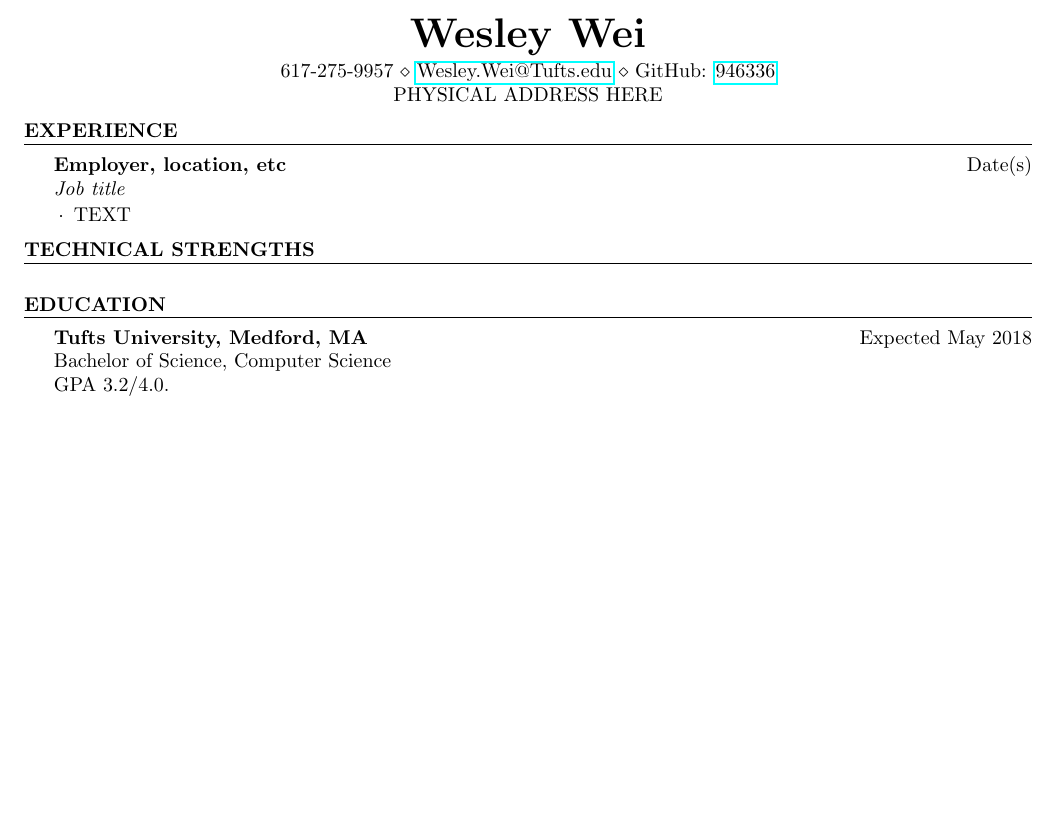
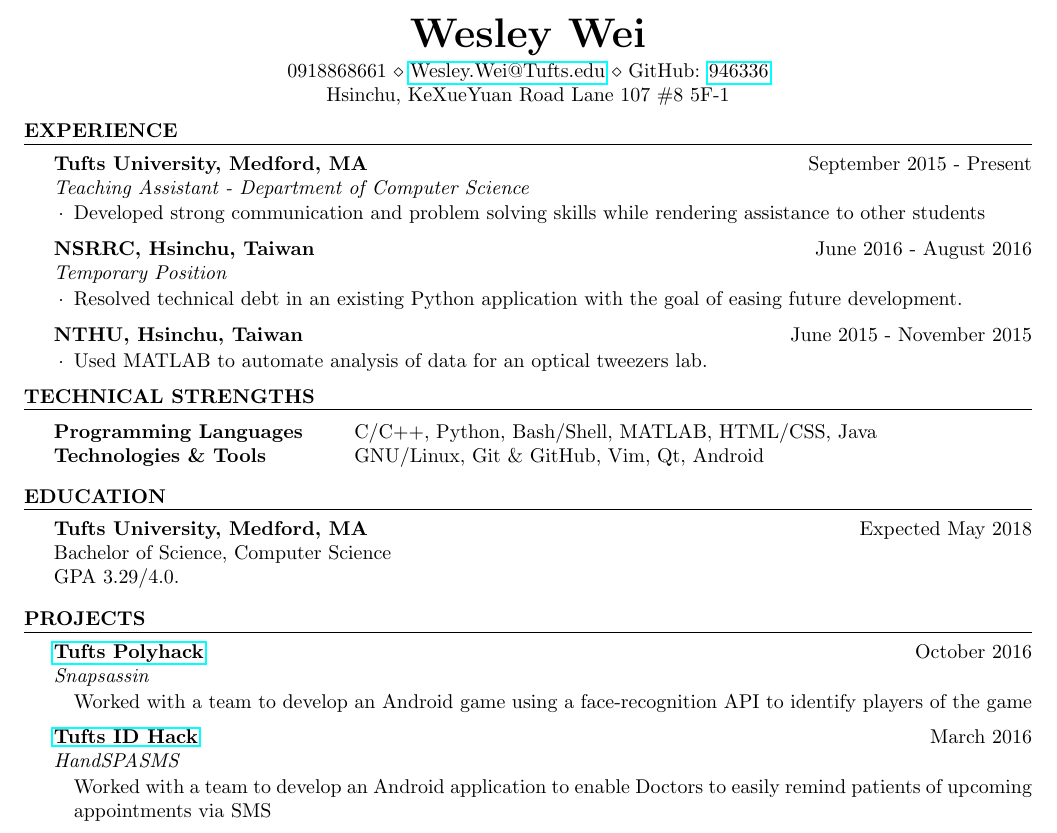
Before and after one commit to 946336/Resume, a LaTeX CV (resume.tex): part of the page, cut so that both start at the same text, the shorter picture padded with empty space. Compiled offline with pdfLaTeX.

Commit message:
Updated resume

```diff
--- a/resume.tex
+++ b/resume.tex
@@ -22,55 +22,74 @@
 \usepackage{hyperref}
 
 \name{Wesley Wei} % Your name
-\address{PHYSICAL ADDRESS HERE} % Your address
-%\address{123 Pleasant Lane \\ City, State 12345} % Your secondary addess
+% \address{新竹市科學園路107向8號5樓之1} % Your address
+\address{Hsinchu, KeXueYuan Road Lane 107 \#8 5F-1} % Your address
 %(optional)
 % Your phone number and email
-\address{617-275-9957 \\ \href{mailto:Wesley.Wei@Tufts.edu}{Wesley.Wei@Tufts.edu} \\
+\address{0918868661 \\ \href{mailto:Wesley.Wei@Tufts.edu}{Wesley.Wei@Tufts.edu} \\
 GitHub: \href{https://github.com/946336}{946336}}
 
 \begin{document}
 
-%----------------------------------------------------------------------------------------
+%-------------------------------------------------------------------------------
 %   WORK EXPERIENCE SECTION
-%----------------------------------------------------------------------------------------
+%-------------------------------------------------------------------------------
 
 % Resume section for work experience, etc
 \begin{rSection}{Experience}
 
 % Subsection for each entry
-\begin{rSubsection}{Employer, location, etc}{Date(s)}{Job title}
-% Additional information
+% \begin{rSubsection}{Employer, location, etc}{Date(s)}{Job title}
+% \item TEXT
+% \end{rSubsection}
 
-\item TEXT
+\begin{rSubsection}{Tufts University, Medford, MA}{September 2015 -
+    Present}{Teaching Assistant - Department of Computer Science}
+
+\item Developed strong communication and problem solving skills while
+    rendering assistance to other students
+
+\end{rSubsection}
+
+\begin{rSubsection}{NSRRC, Hsinchu, Taiwan}{June 2016 - August 2016}{Temporary
+    Position}
+
+\item Resolved technical debt in an existing Python application with the goal
+    of easing future development.
+
+\end{rSubsection}
+
+\begin{rSubsection}{NTHU, Hsinchu, Taiwan}{June 2015 - November 2015}{}
+
+\item Used MATLAB to automate analysis of data for an optical tweezers lab.
 
 \end{rSubsection}
 
 \end{rSection}
 
-%----------------------------------------------------------------------------------------
+%-------------------------------------------------------------------------------
 %   TECHNICAL STRENGTHS SECTION
-%----------------------------------------------------------------------------------------
+%-------------------------------------------------------------------------------
 
 \begin{rSection}{Technical Strengths}
-% \begin{tabular}{ @{} >{\bfseries}l @{\hspace{6ex}} l }
-% Programming Languages & Python, JavaScript, C/C++, Haskell, LaTeX \\
-% Technologies \& Tools & Django, Node, Express, Vim, Git \& GitHub,
-% Phabricator/Arcanist \\
-% \end{tabular}
-% \smallskip
+
+\begin{tabular}{ @{} >{\bfseries}l @{\hspace{6ex}} l }
+Programming Languages & C/C++, Python, Bash/Shell, MATLAB, HTML/CSS, Java \\
+Technologies \& Tools & GNU/Linux, Git \& GitHub, Vim, Qt, Android \\
+\end{tabular}
+\smallskip
 
 \end{rSection}
 
-%----------------------------------------------------------------------------------------
+%-------------------------------------------------------------------------------
 %   EDUCATION SECTION
-%----------------------------------------------------------------------------------------
+%-------------------------------------------------------------------------------
 
 \begin{rSection}{Education}
 
 {\bf Tufts University, Medford, MA} \hfill {Expected May 2018} \\
 Bachelor of Science, Computer Science \\
-GPA 3.2/4.0. \smallskip
+GPA 3.29/4.0. \smallskip
 % {\em {\bf \em Relevant coursework}: Data Structures, Machine Structure \&
 % Assembly, Programming Languages, Algorithms, Advanced Functional Programming,
 % Operating Systems, Machine Learning, Computer Graphics, Computational Theory,
@@ -79,21 +98,31 @@
 
 \end{rSection}
 
-%----------------------------------------------------------------------------------------
+%-------------------------------------------------------------------------------
 %   OTHER ACTIVITIES
-%----------------------------------------------------------------------------------------
+%-------------------------------------------------------------------------------
 
-% \begin{rSection}{Leadership \& Other Activities}
-% Member, Tufts Women in Computer Science, 2012-2014. \\
-% Solo backpacked through eleven countries (December 2007-June 2010). \\
-% Team Captain, NCAA Division III Bowdoin Women's Ice Hockey Team, 2006-2007.\\
-% Team Captain, NCAA Division III Bowdoin Softball Team 2007, Selected
-% All-NESCAC.\\
-% \end{rSection}
+\begin{rSection}{Projects}
 
-%----------------------------------------------------------------------------------------
+\begin{rSubsection}{\href{http://2016.polyhack.tufts.io/}{Tufts Polyhack}}{October 2016}{Snapsassin}
+\item Worked with a team to develop an Android game using a face-recognition
+    API to identify players of the game
+% \item Android application to automate moderation of the game Assassin, using a
+%     face recognition API to confirm “kills.”
+\end{rSubsection}
+
+\begin{rSubsection}{\href{https://idhack16.devpost.com/}{Tufts ID Hack}}{March 2016}{HandSPASMS}
+\item Worked with a team to develop an Android application to enable Doctors
+    to easily remind patients of upcoming appointments via SMS
+% \item Diagnosed request handling errors as part of a team developing an
+%     application to enable doctors to remind patients of upcoming appointments
+\end{rSubsection}
+
+\end{rSection}
+
+%-------------------------------------------------------------------------------
 %   EXAMPLE SECTION
-%----------------------------------------------------------------------------------------
+%-------------------------------------------------------------------------------
 
 %\begin{rSection}{Section Name}
 
```
Also changed, not shown: resume.cls (line endings or trailing spaces), resume.pdf, resume.tex (6 more changed lines), 1 other file.
